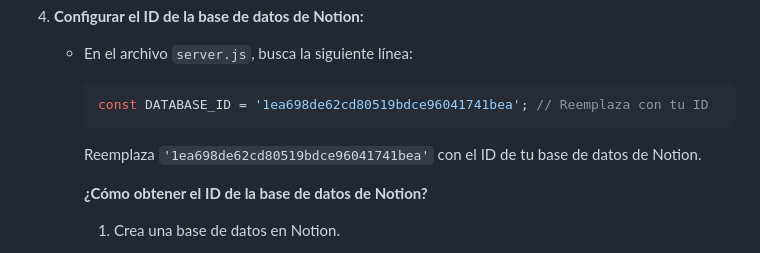
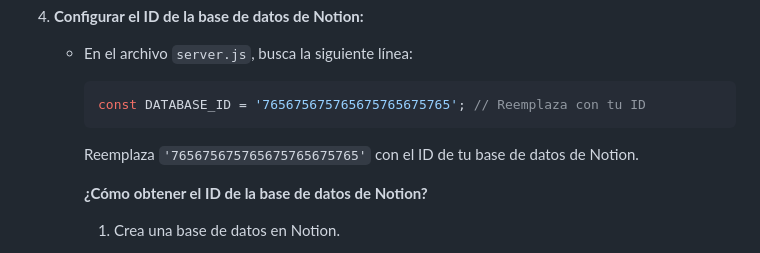
Before and after one commit to toniferra-dev/contact_Notion, a Markdown page: README.md, the part around the change. GitHub-like rendering.

````diff
--- a/README.md
+++ b/README.md
@@ -59,10 +59,10 @@ Antes de ejecutar este proyecto, asegúrate de tener lo siguiente instalado:
     *   En el archivo `server.js`, busca la siguiente línea:
 
         ```javascript
-        const DATABASE_ID = '1ea698de62cd80519bdce96041741bea'; // Reemplaza con tu ID
+        const DATABASE_ID = '765675675765675765675765'; // Reemplaza con tu ID
         ```
 
-        Reemplaza `'1ea698de62cd80519bdce96041741bea'` con el ID de tu base de datos de Notion.
+        Reemplaza `'765675675765675765675765'` con el ID de tu base de datos de Notion.
 
         **¿Cómo obtener el ID de la base de datos de Notion?**
 
````
